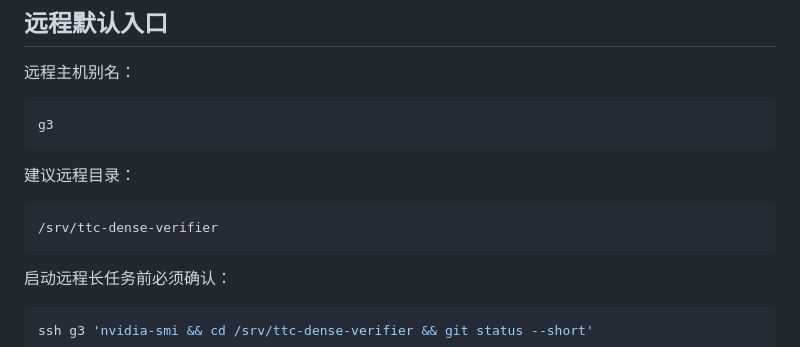
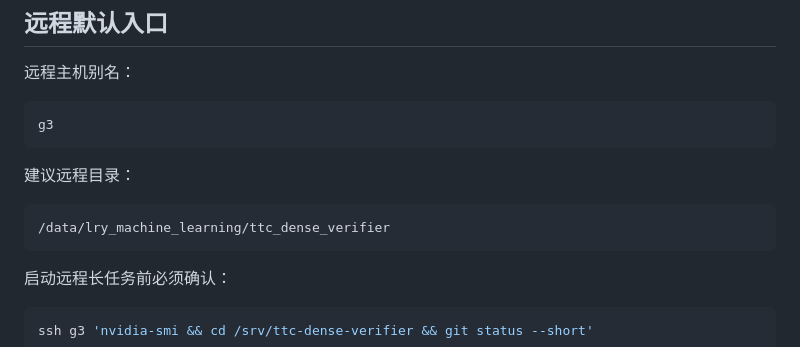
Before and after one commit to gesi519/ttc-dense-verifier, a Markdown page: AGENTS.md, the part around the change. Rendered like a GitHub page.

Commit message:
Update recommended remote project path

````diff
--- a/AGENTS.md
+++ b/AGENTS.md
@@ -167,7 +167,7 @@ g3
 建议远程目录：
 
 ```text
-/srv/ttc-dense-verifier
+/data/lry_machine_learning/ttc_dense_verifier
 ```
 
 启动远程长任务前必须确认：
````
